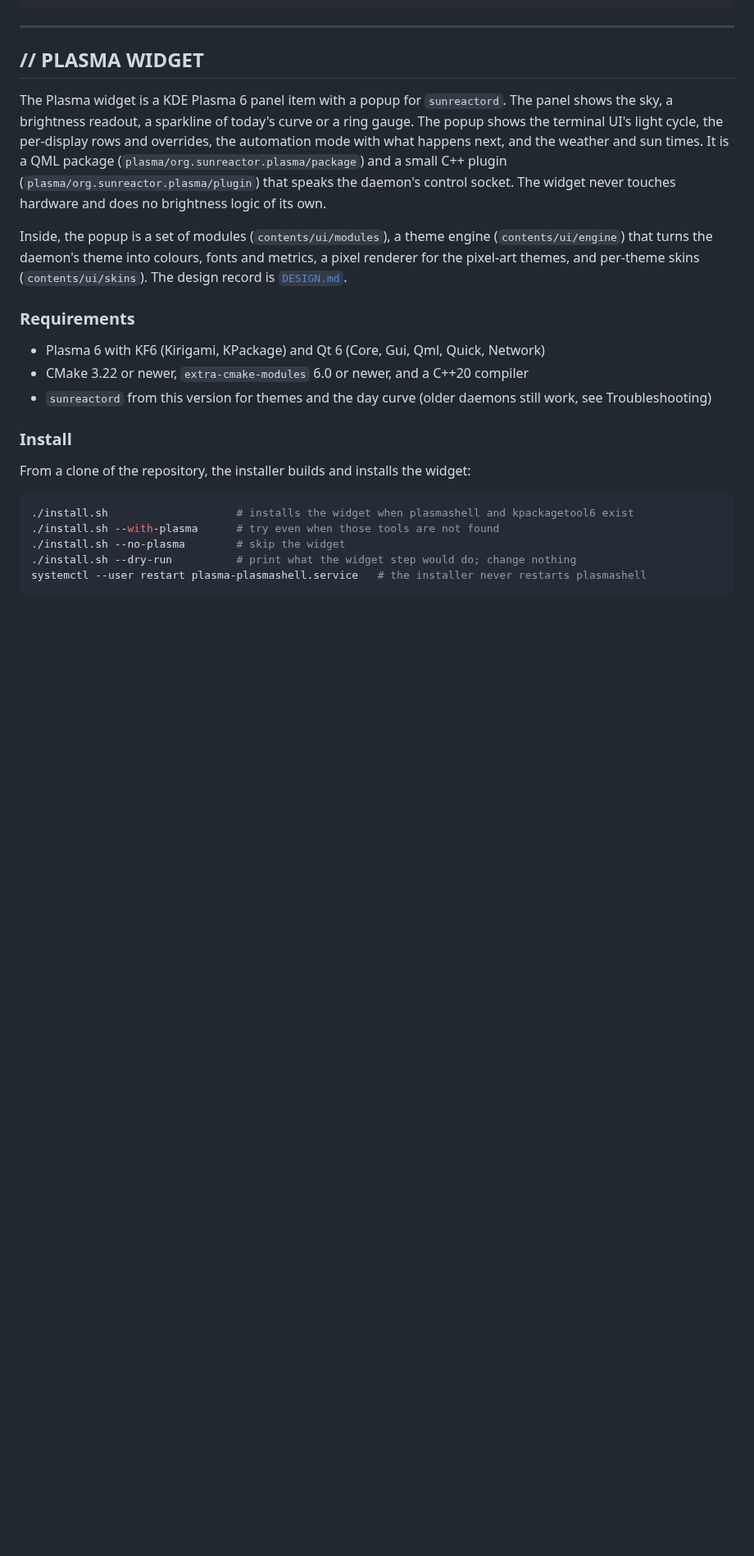
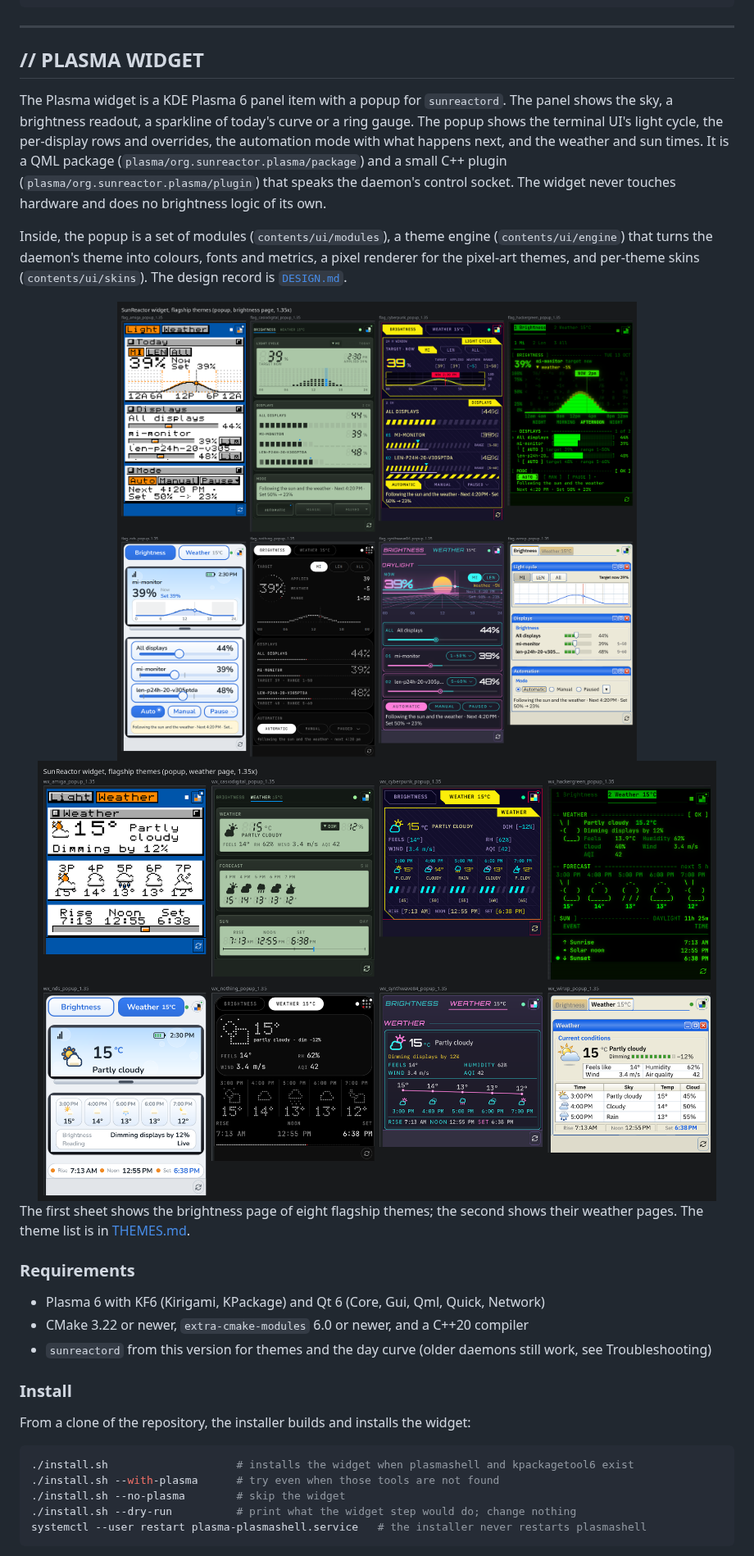
Before and after one commit to arcanorca/SunReactor, a Markdown page: README.md, the part around the change. Shown at 82% size. GitHub-like rendering; pictures changed too: docs/images/widget-themes.png (added), docs/images/widget-weather.png (added); blank space fills up the shorter version.

```diff
--- a/README.md
+++ b/README.md
@@ -309,6 +309,14 @@ The Plasma widget is a KDE Plasma 6 panel item with a popup for `sunreactord`. T
 
 Inside, the popup is a set of modules (`contents/ui/modules`), a theme engine (`contents/ui/engine`) that turns the daemon's theme into colours, fonts and metrics, a pixel renderer for the pixel-art themes, and per-theme skins (`contents/ui/skins`). The design record is [`DESIGN.md`](plasma/org.sunreactor.plasma/DESIGN.md).
 
+<div align="center">
+  <img src="docs/images/widget-themes.png" alt="Plasma widget popup, eight flagship themes, brightness page" width="95%" />
+  <br/>
+  <img src="docs/images/widget-weather.png" alt="Plasma widget popup, the same themes on the weather page" width="95%" />
+</div>
+
+The first sheet shows the brightness page of eight flagship themes; the second shows their weather pages. The theme list is in [THEMES.md](docs/THEMES.md).
+
 ### Requirements
 - Plasma 6 with KF6 (Kirigami, KPackage) and Qt 6 (Core, Gui, Qml, Quick, Network)
 - CMake 3.22 or newer, `extra-cmake-modules` 6.0 or newer, and a C++20 compiler
```
Also changed, not shown: docs/THEMES.md (+11 -1 lines).
